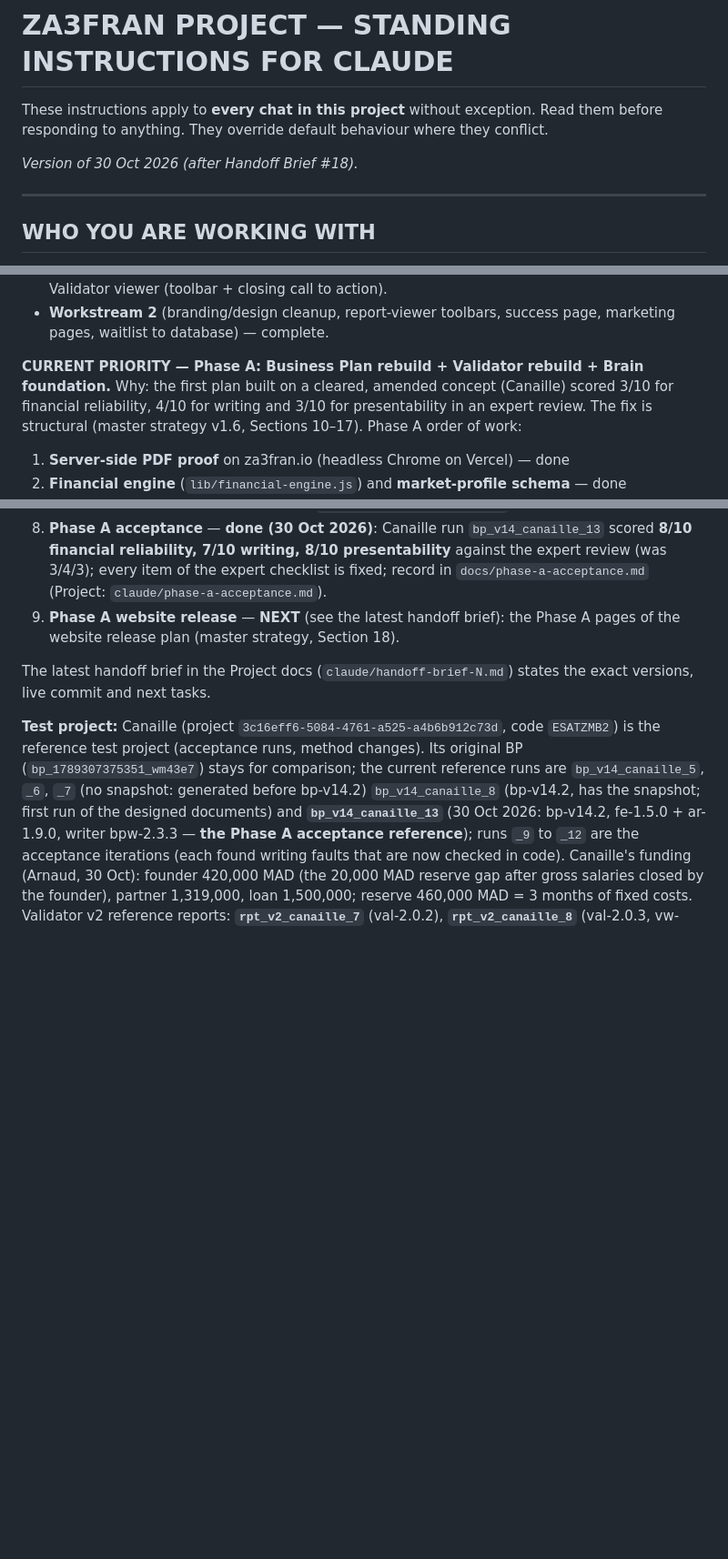
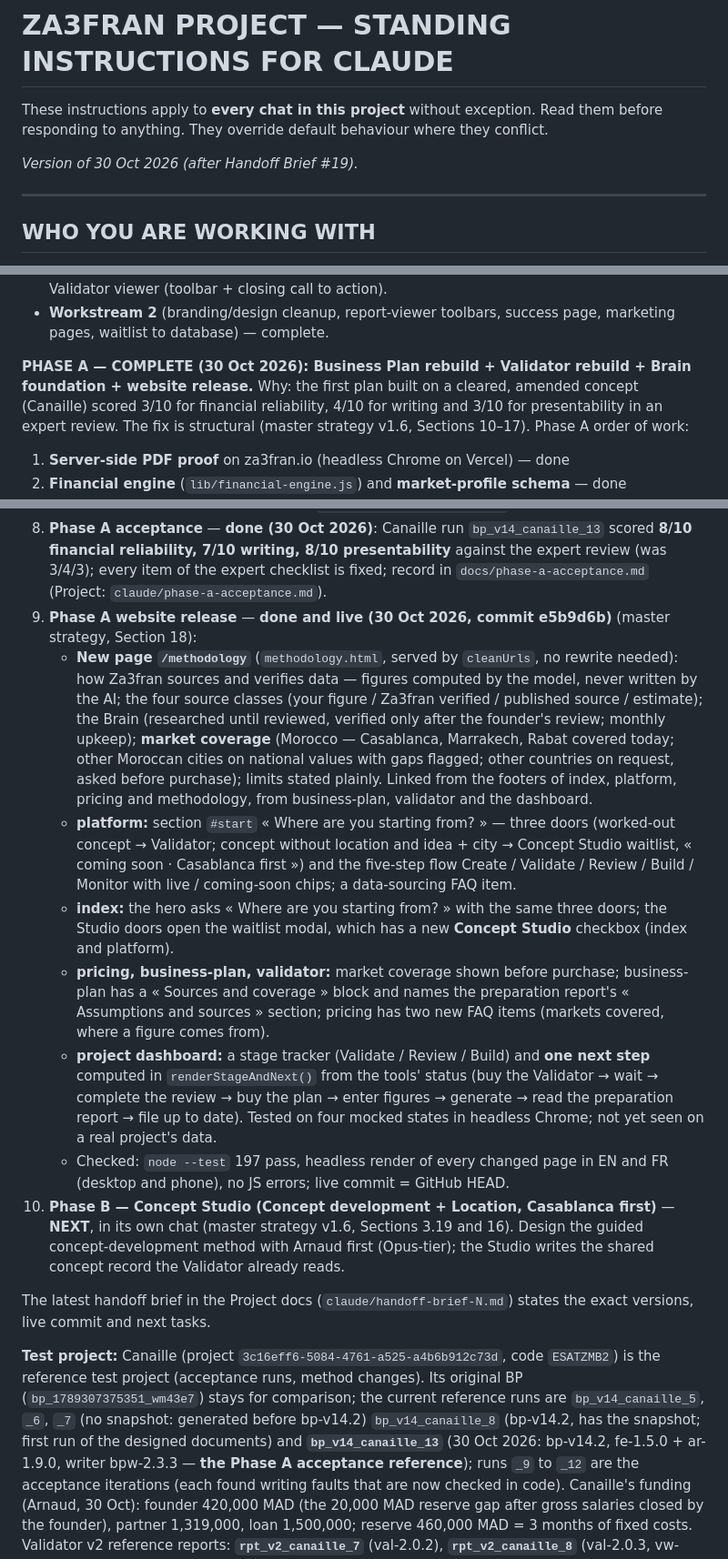
Before and after one commit to za3franco/za3fran-website, a Markdown page: docs/project-instructions.md, 3 parts joined by grey strips. Shown at 91% size. Drawn GitHub-style; blank space fills up the shorter version.

```diff
--- a/docs/project-instructions.md
+++ b/docs/project-instructions.md
@@ -2,7 +2,7 @@
 
 These instructions apply to **every chat in this project** without exception. Read them before responding to anything. They override default behaviour where they conflict.
 
-*Version of 30 Oct 2026 (after Handoff Brief #18).*
+*Version of 30 Oct 2026 (after Handoff Brief #19).*
 
 ---
 
@@ -199,7 +199,7 @@ Each phase has its own chat, to prevent context bloat and stale context.
 - **Concept Readiness Review (CRR)** — three steps on v2 projects (live 29 Oct 2026): **1. Concept workshop** (`/api/concept-workshop`, `lib/concept-workshop.js` cw-1.0.0): the founder adjusts services (days, ticket, covers), seats, surface, rent, Ramadan, alcohol and licence, opening, budget, own funds, the team (Za3fran estimate or own headcounts) and the concept texts; every change is recalculated by the Validator's code in ~0.1 s, no model call (provisional score anchored on the last report's score, key figures, the computed funding need under the budget, financial alerts appearing or resolved); saving writes a new `concept_records` version (source `readiness_review`). **2. Decide the points raised** — only the points required by the verdict (engineering rules); an alert the workshop figures remove needs no decision. **3. Update my report** = one re-assessment (5 included) on the new record version, with the list of changes passed to the writer. v1 answer editors remain for older projects. Downstream: effective concept via `loadEffectiveConcept()` (overlaid by the latest workshop record version), `describeValue()`, `itemKey()`. When the review clears and the figures are submitted (either order), the business plan **starts automatically** (`lib/bp-trigger.js`). The review is a visible step everywhere: dashboard card, intake banner, delivery emails, success page and the Validator viewer (toolbar + closing call to action).
 - **Workstream 2** (branding/design cleanup, report-viewer toolbars, success page, marketing pages, waitlist to database) — complete.
 
-**CURRENT PRIORITY — Phase A: Business Plan rebuild + Validator rebuild + Brain foundation.** Why: the first plan built on a cleared, amended concept (Canaille) scored 3/10 for financial reliability, 4/10 for writing and 3/10 for presentability in an expert review. The fix is structural (master strategy v1.6, Sections 10–17). Phase A order of work:
+**PHASE A — COMPLETE (30 Oct 2026): Business Plan rebuild + Validator rebuild + Brain foundation + website release.** Why: the first plan built on a cleared, amended concept (Canaille) scored 3/10 for financial reliability, 4/10 for writing and 3/10 for presentability in an expert review. The fix is structural (master strategy v1.6, Sections 10–17). Phase A order of work:
 1. **Server-side PDF proof** on za3fran.io (headless Chrome on Vercel) — done
 2. **Financial engine** (`lib/financial-engine.js`) and **market-profile schema** — done
 3. **Assumption resolver** (`lib/assumption-resolver.js`), Morocco/Casablanca profile, format benchmarks, **BP intake** (`/bp-intake`, `api/bp-intake.js`, `lib/bp-intake.js`, table `bp_intakes`), automatic team and investment estimates (`lib/estimates.js`), Google Places suggestions (`lib/places.js`) — done
@@ -217,7 +217,14 @@ Each phase has its own chat, to prevent context bloat and stale context.
    - **Monthly maintenance** (`api/brain-watch.js`, `lib/brain-watch.js` bw-1.0.0, Vercel cron on the 1st at 06:17 UTC; manual run `?token=<CRON_SECRET>`): `brain_enqueue_refresh_due()`, `brain_enqueue_random_audit()` (about 1 value in 20), and a **regulatory watch** — Sonnet with web search checks Morocco's regulatory values against official sources; each sourced change becomes an inbox item (contributor `veille-claude`) ready to validate. Nothing changes in the Brain without Arnaud. The Brain keeps one current value per entry (no "applies from" date): a future change is added when it takes effect.
    - Tables: `brain_inbox_items`, `brain_inbox_facts`, `brain_menu_prices`, `brain_auth_attempts` (RLS on, no policies). Design note: `docs/brain-inbox-design.md`.
 8. **Phase A acceptance** — **done (30 Oct 2026)**: Canaille run `bp_v14_canaille_13` scored **8/10 financial reliability, 7/10 writing, 8/10 presentability** against the expert review (was 3/4/3); every item of the expert checklist is fixed; record in `docs/phase-a-acceptance.md` (Project: `claude/phase-a-acceptance.md`).
-9. **Phase A website release** — **NEXT** (see the latest handoff brief): the Phase A pages of the website release plan (master strategy, Section 18).
+9. **Phase A website release** — **done and live (30 Oct 2026, commit e5b9d6b)** (master strategy, Section 18):
+   - **New page `/methodology`** (`methodology.html`, served by `cleanUrls`, no rewrite needed): how Za3fran sources and verifies data — figures computed by the model, never written by the AI; the four source classes (your figure / Za3fran verified / published source / estimate); the Brain (researched until reviewed, verified only after the founder's review; monthly upkeep); **market coverage** (Morocco — Casablanca, Marrakech, Rabat covered today; other Moroccan cities on national values with gaps flagged; other countries on request, asked before purchase); limits stated plainly. Linked from the footers of index, platform, pricing and methodology, from business-plan, validator and the dashboard.
+   - **platform:** section `#start` « Where are you starting from? » — three doors (worked-out concept → Validator; concept without location and idea + city → Concept Studio waitlist, « coming soon · Casablanca first ») and the five-step flow Create / Validate / Review / Build / Monitor with live / coming-soon chips; a data-sourcing FAQ item.
+   - **index:** the hero asks « Where are you starting from? » with the same three doors; the Studio doors open the waitlist modal, which has a new **Concept Studio** checkbox (index and platform).
+   - **pricing, business-plan, validator:** market coverage shown before purchase; business-plan has a « Sources and coverage » block and names the preparation report's « Assumptions and sources » section; pricing has two new FAQ items (markets covered, where a figure comes from).
+   - **project dashboard:** a stage tracker (Validate / Review / Build) and **one next step** computed in `renderStageAndNext()` from the tools' status (buy the Validator → wait → complete the review → buy the plan → enter figures → generate → read the preparation report → file up to date). Tested on four mocked states in headless Chrome; not yet seen on a real project's data.
+   - Checked: `node --test` 197 pass, headless render of every changed page in EN and FR (desktop and phone), no JS errors; live commit = GitHub HEAD.
+10. **Phase B — Concept Studio (Concept development + Location, Casablanca first)** — **NEXT**, in its own chat (master strategy v1.6, Sections 3.19 and 16). Design the guided concept-development method with Arnaud first (Opus-tier); the Studio writes the shared concept record the Validator already reads.
 
 The latest handoff brief in the Project docs (`claude/handoff-brief-N.md`) states the exact versions, live commit and next tasks.
 
```
Also changed, not shown: other parts of docs/project-instructions.md (+3 -3 lines), docs/handoff-brief-19.md (added, +41 -0 lines).
